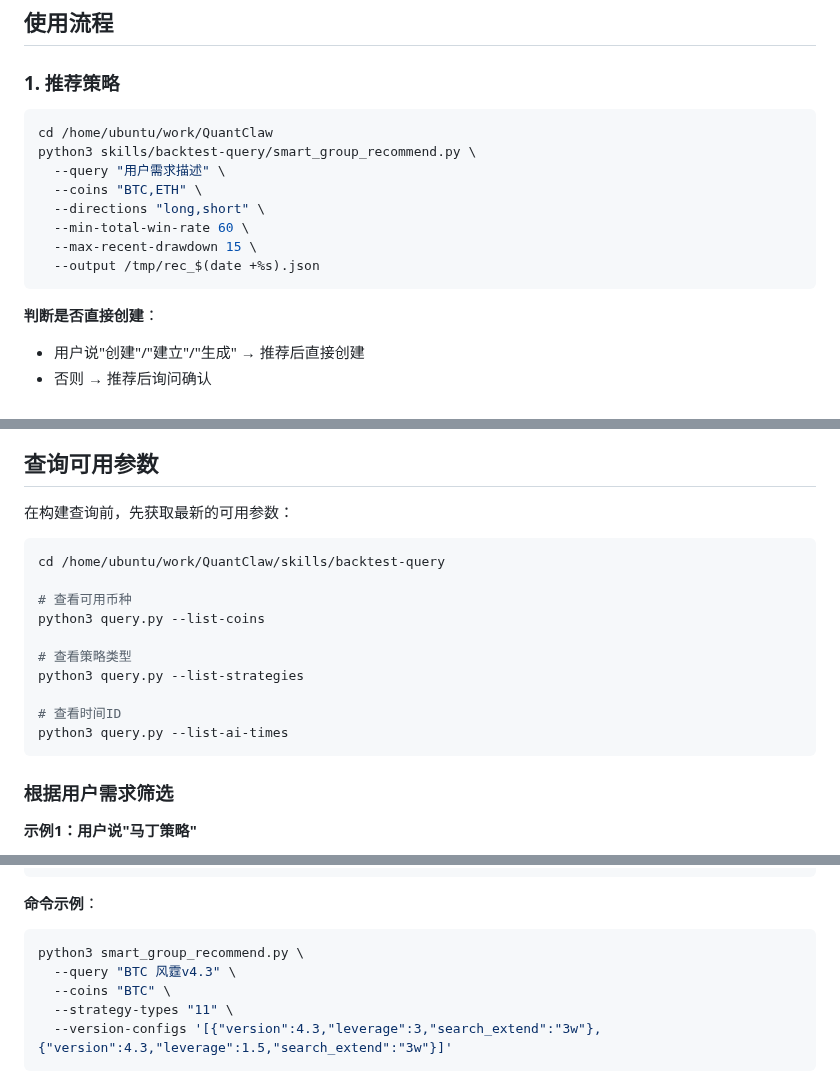
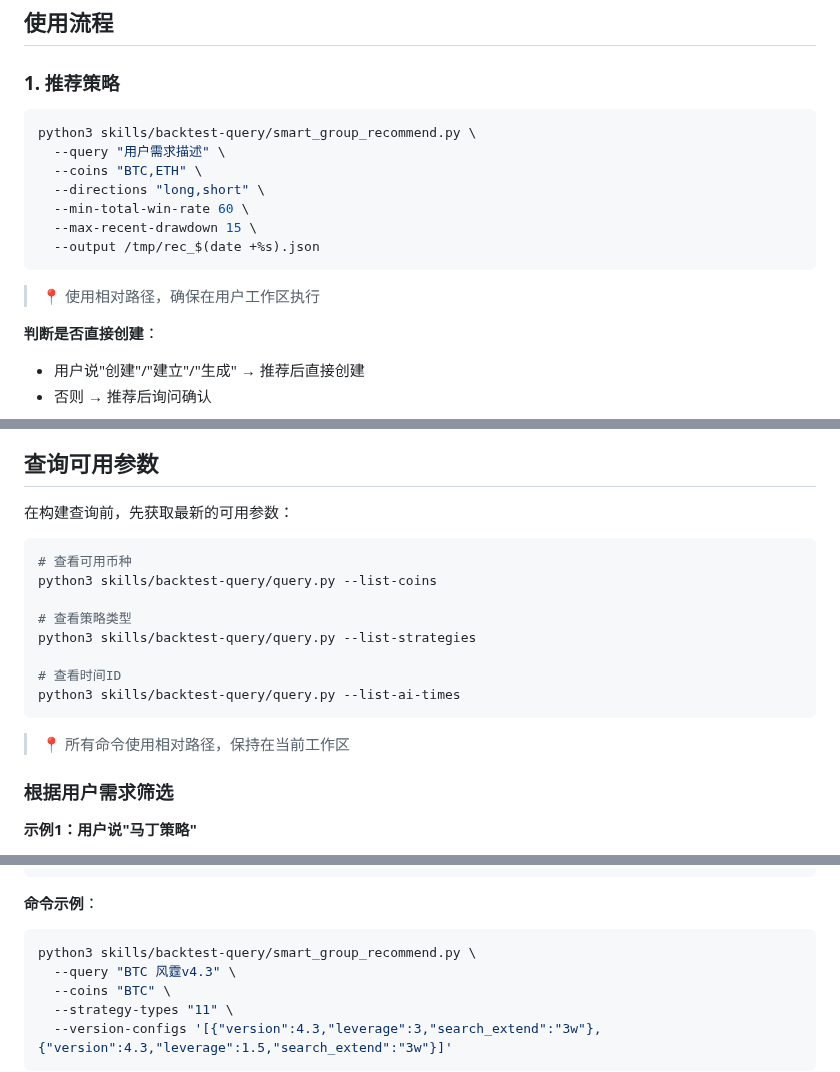
Before and after one commit to FA-alpha/QuantClaw, a Markdown page: skills/backtest-query/SKILL.md, 3 parts joined by grey strips. Rendered like a GitHub page.

Commit message:
fix: 移除硬编码路径，使用相对路径保持在用户工作区

````diff
--- a/skills/backtest-query/SKILL.md
+++ b/skills/backtest-query/SKILL.md
@@ -9,7 +9,6 @@
 ### 1. 推荐策略
 
 ```bash
-cd /home/ubuntu/work/QuantClaw
 python3 skills/backtest-query/smart_group_recommend.py \
   --query "用户需求描述" \
   --coins "BTC,ETH" \
@@ -18,6 +17,8 @@ python3 skills/backtest-query/smart_group_recommend.py \
   --max-recent-drawdown 15 \
   --output /tmp/rec_$(date +%s).json
 ```
+
+> 📍 使用相对路径，确保在用户工作区执行
 
 **判断是否直接创建**：
 - 用户说"创建"/"建立"/"生成" → 推荐后直接创建
@@ -89,17 +90,17 @@ python3 skills/backtest-query/query.py \
 在构建查询前，先获取最新的可用参数：
 
 ```bash
-cd /home/ubuntu/work/QuantClaw/skills/backtest-query
-
 # 查看可用币种
-python3 query.py --list-coins
+python3 skills/backtest-query/query.py --list-coins
 
 # 查看策略类型
-python3 query.py --list-strategies
+python3 skills/backtest-query/query.py --list-strategies
 
 # 查看时间ID
-python3 query.py --list-ai-times
+python3 skills/backtest-query/query.py --list-ai-times
 ```
+
+> 📍 所有命令使用相对路径，保持在当前工作区
 
 ### 根据用户需求筛选
 
@@ -144,7 +145,7 @@ configs_json = json.dumps(v43_configs)
 
 **命令示例**：
 ```bash
-python3 smart_group_recommend.py \
+python3 skills/backtest-query/smart_group_recommend.py \
   --query "BTC 风霆v4.3" \
   --coins "BTC" \
   --strategy-types "11" \
````
